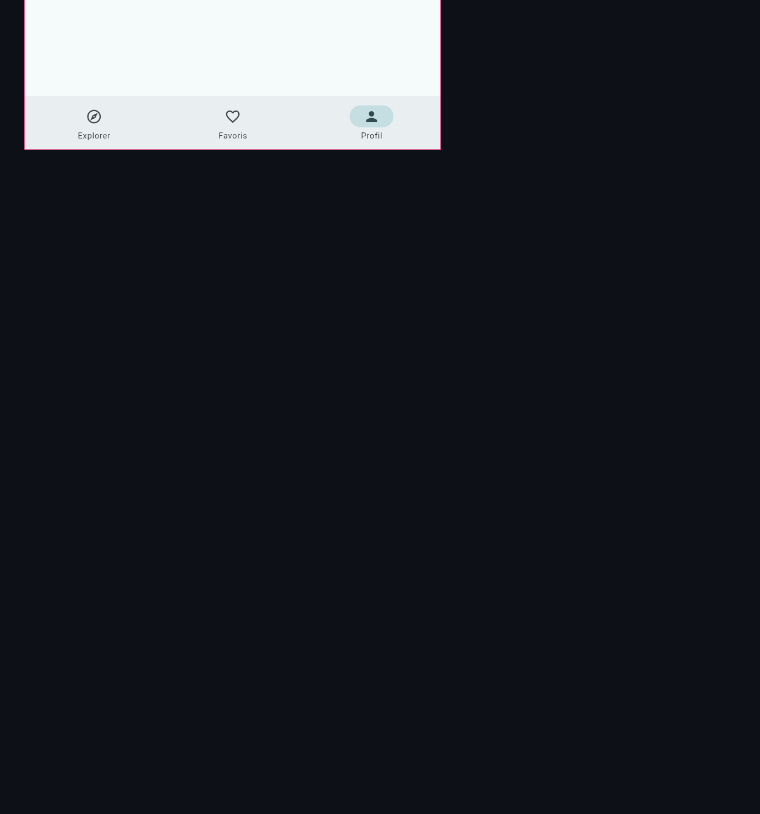
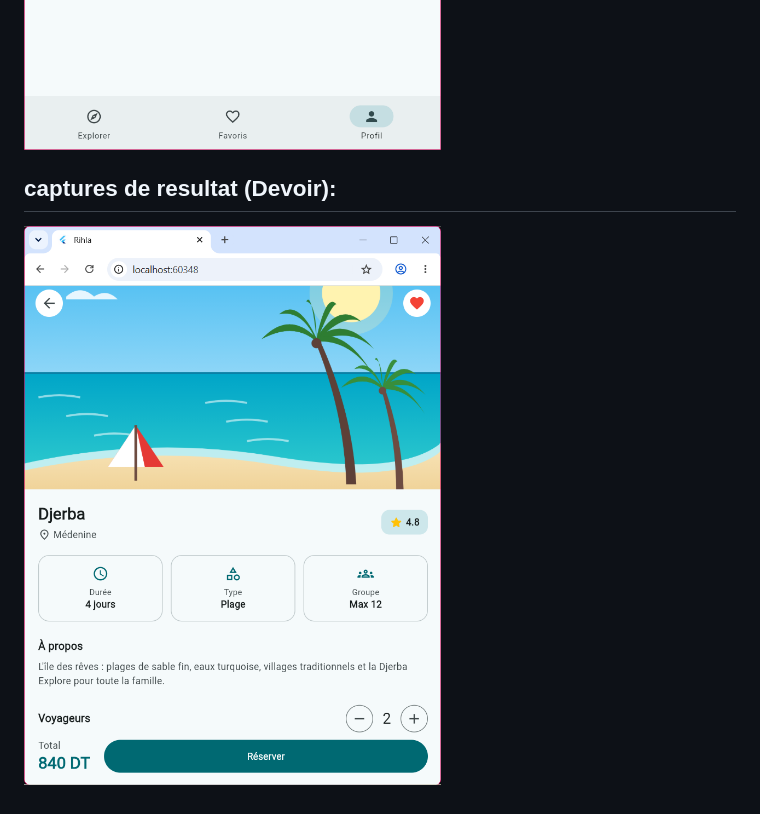
Before and after one commit to Rimen108/rihla, a Markdown page: README.md, the part around the change. Rendered like a GitHub page; pictures changed too: image-9.png (added); blank space fills up the shorter version.

Commit message:
feat(devoir): écran de détail

```diff
--- a/README.md
+++ b/README.md
@@ -80,3 +80,5 @@ Sans ValueKey, Flutter peut associer un favori a la mauvaise destination apres u
 ![alt text](image-6.png)
 ![alt text](image-7.png)
 ![alt text](image-8.png)
+## captures de resultat (Devoir):
+![alt text](image-9.png)
```
Also changed, not shown: 3 other files.
